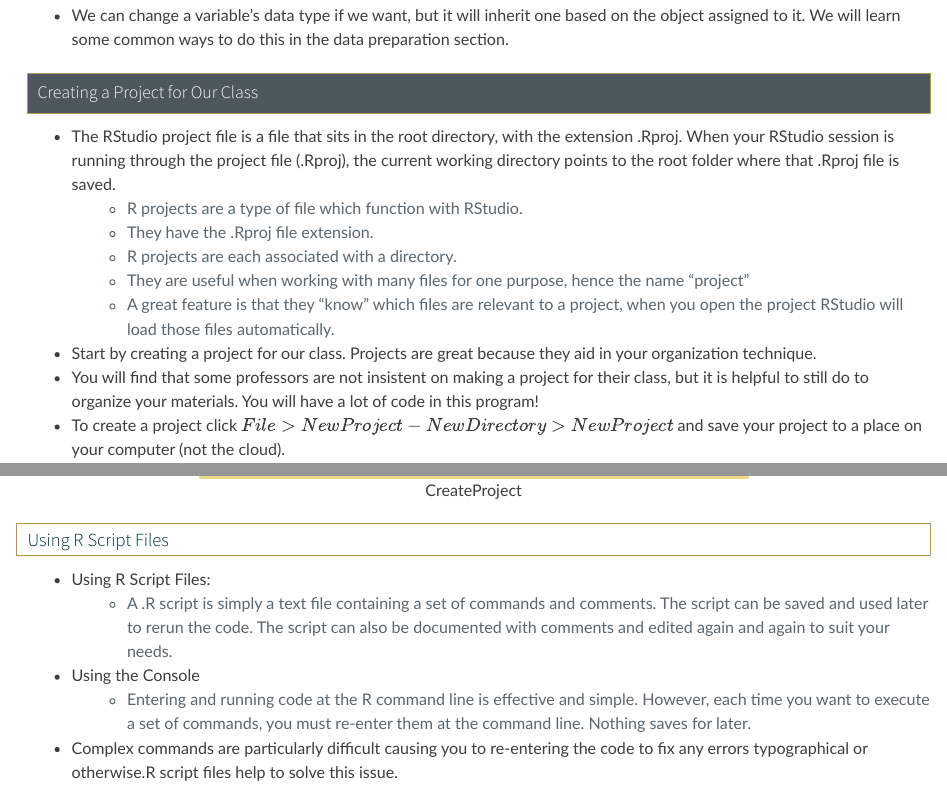
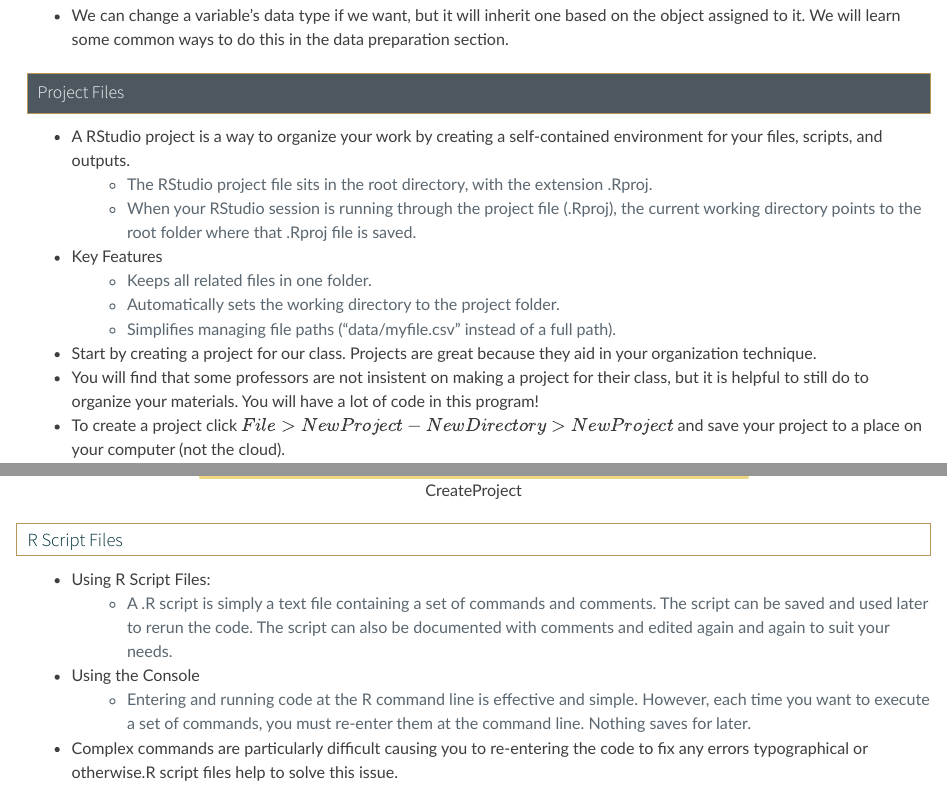
Before and after one commit to SchlosserPG/PS512A, a Quarto document (module1.qmd): the page in a window 1100 px wide, from 2080 px down, and a second part further down, joined at a grey line. Rendered offline with R 4.5, knitr and Pandoc in place of Quarto, with nearby package versions.

Commit message:
update project information.

```diff
--- a/module1.qmd
+++ b/module1.qmd
@@ -86,21 +86,24 @@ knitr::opts_chunk$set(echo=TRUE, tidy.opts = list(width.cutoff = 70), tidy = TRU
 
 -   We can change a variable’s data type if we want, but it will inherit one based on the object assigned to it. We will learn some common ways to do this in the data preparation section.
 
-### Creating a Project for Our Class
+### Project Files
 
--   The RStudio project file is a file that sits in the root directory, with the extension .Rproj. When your RStudio session is running through the project file (.Rproj), the current working directory points to the root folder where that .Rproj file is saved.
-    -   R projects are a type of file which function with RStudio.
-    -   They have the .Rproj file extension.
-    -   R projects are each associated with a directory.
-    -   They are useful when working with many files for one purpose, hence the name “project”
-    -   A great feature is that they “know” which files are relevant to a project, when you open the project RStudio will load those files automatically.
+* A RStudio project is a way to organize your work by creating a self-contained environment for your files, scripts, and outputs.
+     + The RStudio project file sits in the root directory, with the extension .Rproj.
+     + When your RStudio session is running through the project file (.Rproj), the current working directory points to the root folder where that .Rproj file is saved.
+* Key Features
+     + Keeps all related files in one folder.
+     + Automatically sets the working directory to the project folder.
+     + Simplifies managing file paths ("data/myfile.csv" instead of a full path).
+
+
 -   Start by creating a project for our class. Projects are great because they aid in your organization technique.
 -   You will find that some professors are not insistent on making a project for their class, but it is helpful to still do to organize your materials. You will have a lot of code in this program!
 -   To create a project click $File > New Project - New Directory > New Project$ and save your project to a place on your computer (not the cloud).
 
 ![CreateProject](Pictures/Ch0/CreateProject.png "Screenshot of Create Project in R Studio")
 
-## Using R Script Files
+## R Script Files
 
 -   Using R Script Files:
     -   A .R script is simply a text file containing a set of commands and comments. The script can be saved and used later to rerun the code. The script can also be documented with comments and edited again and again to suit your needs.
```
Also changed, not shown: docs/search.json, 1 other file.
